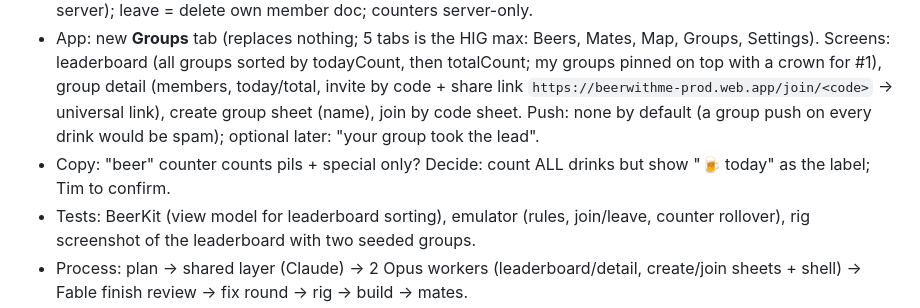
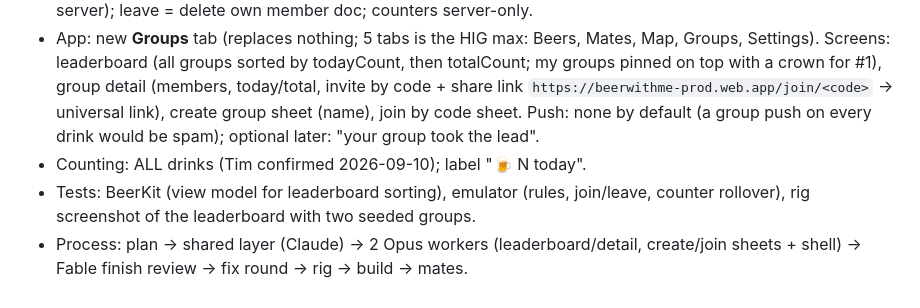
Before and after one commit to jansentim1/beerwithfriends, a Markdown page: docs/HANDOVER_2026-09-10.md, the part around the change. Rendered like a GitHub page.

Commit message:
docs: groups count all drinks (confirmed)
Co-Authored-By: Claude Fable 5.1 <noreply@anthropic.com>
Claude-Session: https://claude.ai/code/session_01TUXZvmqE2yT7Gxh9pV3Toe

```diff
--- a/docs/HANDOVER_2026-09-10.md
+++ b/docs/HANDOVER_2026-09-10.md
@@ -39,7 +39,7 @@ welke groepen er zijn en hoeveel er deze dag al gelogd is."
 - Data: `groups/{id}` {name ≤ 30, code (6 chars, join), createdBy, createdAt, memberCount, todayDate, todayCount, totalCount}; `groups/{id}/members/{uid}` {joinedAt}; `users/{uid}/private/groups` mirror or a collection-group query on members. A user can be in several groups; a drink counts for every group the owner is in (server: `onBeerCreated` increments each group's `todayCount` with a day rollover in the same transaction; `cleanupExpired`'s daily run resets nothing, the rollover handles it).
 - Rules: anyone signed in can read groups (leaderboard is public inside the app); create by any signed-in user (creator becomes member); join by code via callable `joinGroup` (rules keep members create-only by the server); leave = delete own member doc; counters server-only.
 - App: new **Groups** tab (replaces nothing; 5 tabs is the HIG max: Beers, Mates, Map, Groups, Settings). Screens: leaderboard (all groups sorted by todayCount, then totalCount; my groups pinned on top with a crown for #1), group detail (members, today/total, invite by code + share link `https://beerwithme-prod.web.app/join/<code>` → universal link), create group sheet (name), join by code sheet. Push: none by default (a group push on every drink would be spam); optional later: "your group took the lead".
-- Copy: "beer" counter counts pils + special only? Decide: count ALL drinks but show "🍺 today" as the label; Tim to confirm.
+- Counting: ALL drinks (Tim confirmed 2026-09-10); label "🍺 N today".
 - Tests: BeerKit (view model for leaderboard sorting), emulator (rules, join/leave, counter rollover), rig screenshot of the leaderboard with two seeded groups.
 - Process: plan → shared layer (Claude) → 2 Opus workers (leaderboard/detail, create/join sheets + shell) → Fable finish review → fix round → rig → build → mates.
 
```
